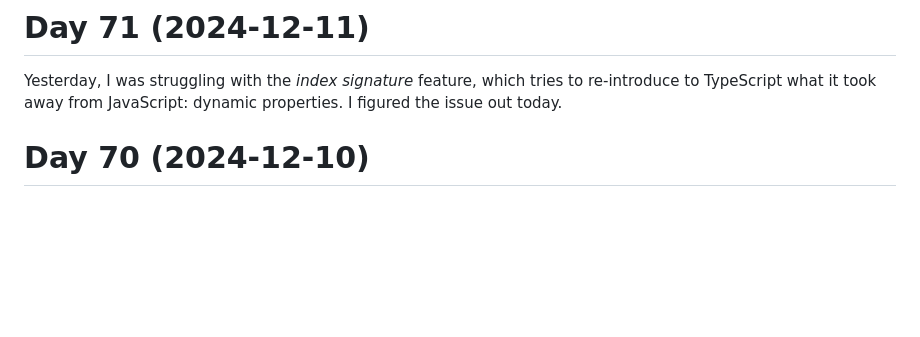
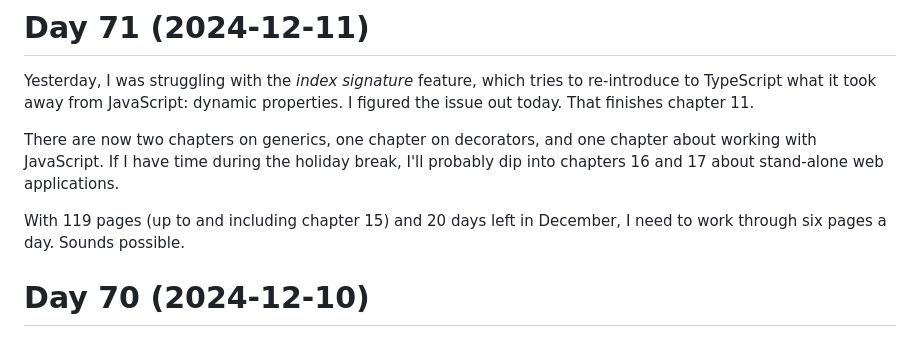
Before and after one commit to patrickbucher/daily-frontend-grind-q4-2024, a Markdown page: diary.md, the part around the change. Rendered like a GitHub page; blank space fills up the shorter version.

Commit message:
updated diary

```diff
--- a/diary.md
+++ b/diary.md
@@ -2,7 +2,14 @@
 
 Yesterday, I was struggling with the _index signature_ feature, which tries to
 re-introduce to TypeScript what it took away from JavaScript: dynamic
-properties. I figured the issue out today.
+properties. I figured the issue out today. That finishes chapter 11.
+
+There are now two chapters on generics, one chapter on decorators, and one
+chapter about working with JavaScript. If I have time during the holiday break,
+I'll probably dip into chapters 16 and 17 about stand-alone web applications.
+
+With 119 pages (up to and including chapter 15) and 20 days left in December, I
+need to work through six pages a day. Sounds possible.
 
 # Day 70 (2024-12-10)
 
```
